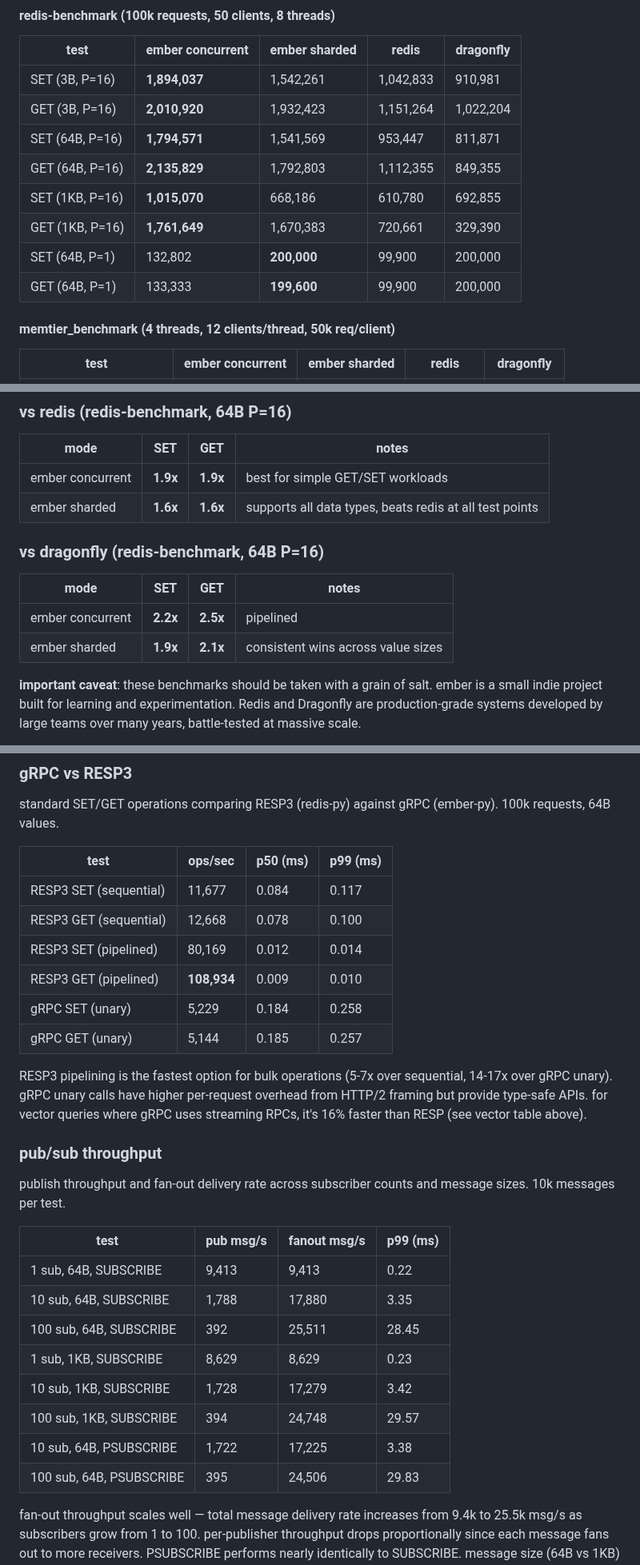
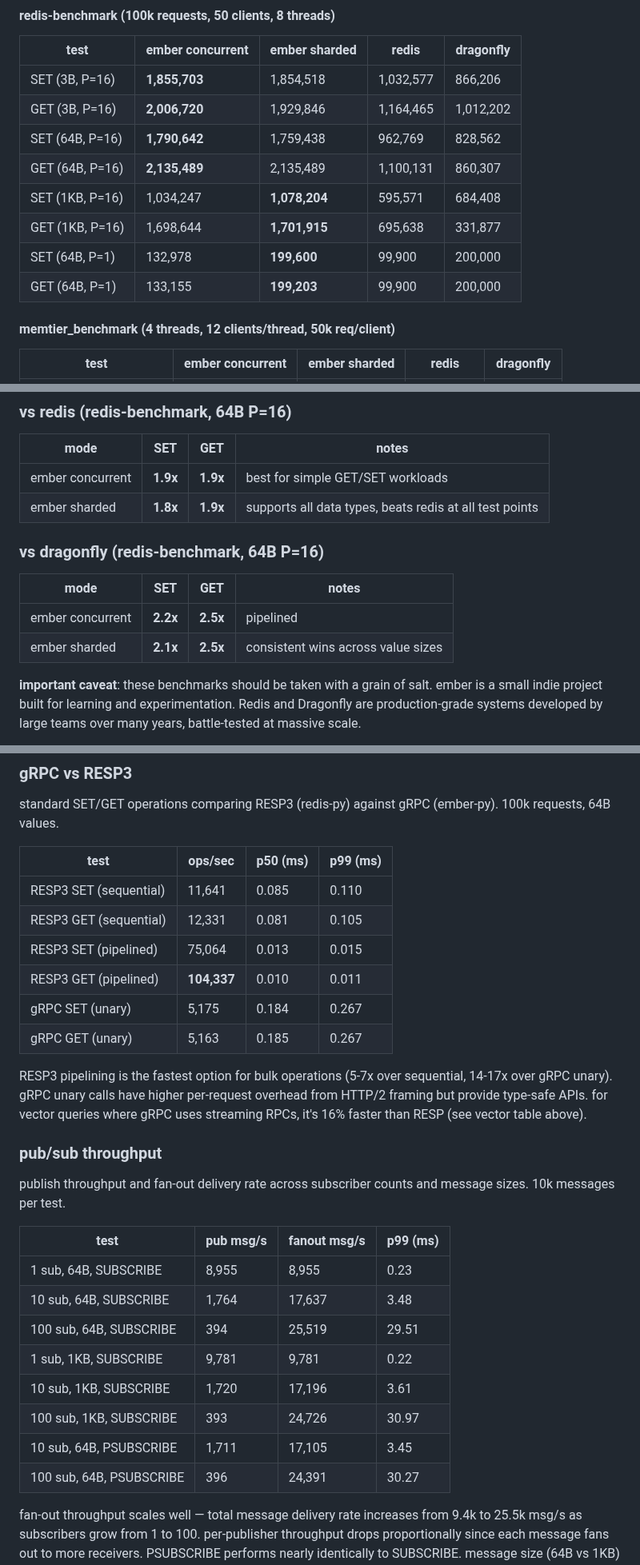
Before and after one commit to kacy/ember, a Markdown page: bench/README.md, 3 parts joined by grey strips. Shown at 80% size. Rendered like a GitHub page.

```diff
--- a/bench/README.md
+++ b/bench/README.md
@@ -12,14 +12,14 @@ tested on GCP c2-standard-8 (8 vCPU Intel Xeon @ 3.10GHz), Ubuntu 22.04.
 
 | test | ember concurrent | ember sharded | redis | dragonfly |
 |------|------------------|---------------|-------|-----------|
-| SET (3B, P=16) | **1,894,037** | 1,542,261 | 1,042,833 | 910,981 |
-| GET (3B, P=16) | **2,010,920** | 1,932,423 | 1,151,264 | 1,022,204 |
-| SET (64B, P=16) | **1,794,571** | 1,541,569 | 953,447 | 811,871 |
-| GET (64B, P=16) | **2,135,829** | 1,792,803 | 1,112,355 | 849,355 |
-| SET (1KB, P=16) | **1,015,070** | 668,186 | 610,780 | 692,855 |
-| GET (1KB, P=16) | **1,761,649** | 1,670,383 | 720,661 | 329,390 |
-| SET (64B, P=1) | 132,802 | **200,000** | 99,900 | 200,000 |
-| GET (64B, P=1) | 133,333 | **199,600** | 99,900 | 200,000 |
+| SET (3B, P=16) | **1,855,703** | 1,854,518 | 1,032,577 | 866,206 |
+| GET (3B, P=16) | **2,006,720** | 1,929,846 | 1,164,465 | 1,012,202 |
+| SET (64B, P=16) | **1,790,642** | 1,759,438 | 962,769 | 828,562 |
+| GET (64B, P=16) | **2,135,489** | 2,135,489 | 1,100,131 | 860,307 |
+| SET (1KB, P=16) | 1,034,247 | **1,078,204** | 595,571 | 684,408 |
+| GET (1KB, P=16) | 1,698,644 | **1,701,915** | 695,638 | 331,877 |
+| SET (64B, P=1) | 132,978 | **199,600** | 99,900 | 200,000 |
+| GET (64B, P=1) | 133,155 | **199,203** | 99,900 | 200,000 |
 
 #### memtier_benchmark (4 threads, 12 clients/thread, 50k req/client)
 
@@ -39,14 +39,14 @@ tested on GCP c2-standard-8 (8 vCPU Intel Xeon @ 3.10GHz), Ubuntu 22.04.
 | mode | SET | GET | notes |
 |------|-----|-----|-------|
 | ember concurrent | **1.9x** | **1.9x** | best for simple GET/SET workloads |
-| ember sharded | **1.6x** | **1.6x** | supports all data types, beats redis at all test points |
+| ember sharded | **1.8x** | **1.9x** | supports all data types, beats redis at all test points |
 
 ### vs dragonfly (redis-benchmark, 64B P=16)
 
 | mode | SET | GET | notes |
 |------|-----|-----|-------|
 | ember concurrent | **2.2x** | **2.5x** | pipelined |
-| ember sharded | **1.9x** | **2.1x** | consistent wins across value sizes |
+| ember sharded | **2.1x** | **2.5x** | consistent wins across value sizes |
 
 **important caveat**: these benchmarks should be taken with a grain of salt. ember is a small indie project built for learning and experimentation. Redis and Dragonfly are production-grade systems developed by large teams over many years, battle-tested at massive scale.
 
@@ -180,12 +180,12 @@ standard SET/GET operations comparing RESP3 (redis-py) against gRPC (ember-py).
 
 | test | ops/sec | p50 (ms) | p99 (ms) |
 |------|---------|----------|----------|
-| RESP3 SET (sequential) | 11,677 | 0.084 | 0.117 |
-| RESP3 GET (sequential) | 12,668 | 0.078 | 0.100 |
-| RESP3 SET (pipelined) | 80,169 | 0.012 | 0.014 |
-| RESP3 GET (pipelined) | **108,934** | 0.009 | 0.010 |
-| gRPC SET (unary) | 5,229 | 0.184 | 0.258 |
-| gRPC GET (unary) | 5,144 | 0.185 | 0.257 |
+| RESP3 SET (sequential) | 11,641 | 0.085 | 0.110 |
+| RESP3 GET (sequential) | 12,331 | 0.081 | 0.105 |
+| RESP3 SET (pipelined) | 75,064 | 0.013 | 0.015 |
+| RESP3 GET (pipelined) | **104,337** | 0.010 | 0.011 |
+| gRPC SET (unary) | 5,175 | 0.184 | 0.267 |
+| gRPC GET (unary) | 5,163 | 0.185 | 0.267 |
 
 RESP3 pipelining is the fastest option for bulk operations (5-7x over sequential, 14-17x over gRPC unary). gRPC unary calls have higher per-request overhead from HTTP/2 framing but provide type-safe APIs. for vector queries where gRPC uses streaming RPCs, it's 16% faster than RESP (see vector table above).
 
@@ -195,14 +195,14 @@ publish throughput and fan-out delivery rate across subscriber counts and messag
 
 | test | pub msg/s | fanout msg/s | p99 (ms) |
 |------|-----------|--------------|----------|
-| 1 sub, 64B, SUBSCRIBE | 9,413 | 9,413 | 0.22 |
-| 10 sub, 64B, SUBSCRIBE | 1,788 | 17,880 | 3.35 |
-| 100 sub, 64B, SUBSCRIBE | 392 | 25,511 | 28.45 |
-| 1 sub, 1KB, SUBSCRIBE | 8,629 | 8,629 | 0.23 |
-| 10 sub, 1KB, SUBSCRIBE | 1,728 | 17,279 | 3.42 |
-| 100 sub, 1KB, SUBSCRIBE | 394 | 24,748 | 29.57 |
-| 10 sub, 64B, PSUBSCRIBE | 1,722 | 17,225 | 3.38 |
-| 100 sub, 64B, PSUBSCRIBE | 395 | 24,506 | 29.83 |
+| 1 sub, 64B, SUBSCRIBE | 8,955 | 8,955 | 0.23 |
+| 10 sub, 64B, SUBSCRIBE | 1,764 | 17,637 | 3.48 |
+| 100 sub, 64B, SUBSCRIBE | 394 | 25,519 | 29.51 |
+| 1 sub, 1KB, SUBSCRIBE | 9,781 | 9,781 | 0.22 |
+| 10 sub, 1KB, SUBSCRIBE | 1,720 | 17,196 | 3.61 |
+| 100 sub, 1KB, SUBSCRIBE | 393 | 24,726 | 30.97 |
+| 10 sub, 64B, PSUBSCRIBE | 1,711 | 17,105 | 3.45 |
+| 100 sub, 64B, PSUBSCRIBE | 396 | 24,391 | 30.27 |
 
 fan-out throughput scales well — total message delivery rate increases from 9.4k to 25.5k msg/s as subscribers grow from 1 to 100. per-publisher throughput drops proportionally since each message fans out to more receivers. PSUBSCRIBE performs nearly identically to SUBSCRIBE. message size (64B vs 1KB) has minimal impact.
 
```
Also changed, not shown: other parts of bench/README.md (+26 -26 lines), README.md (+4 -4 lines).
